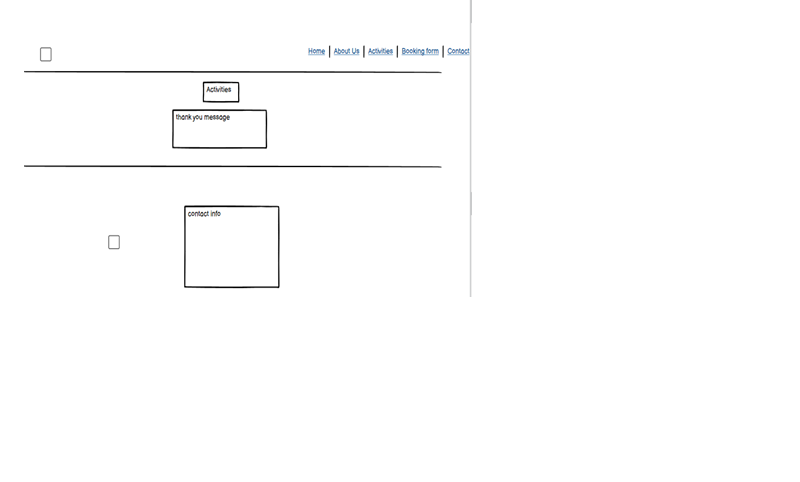
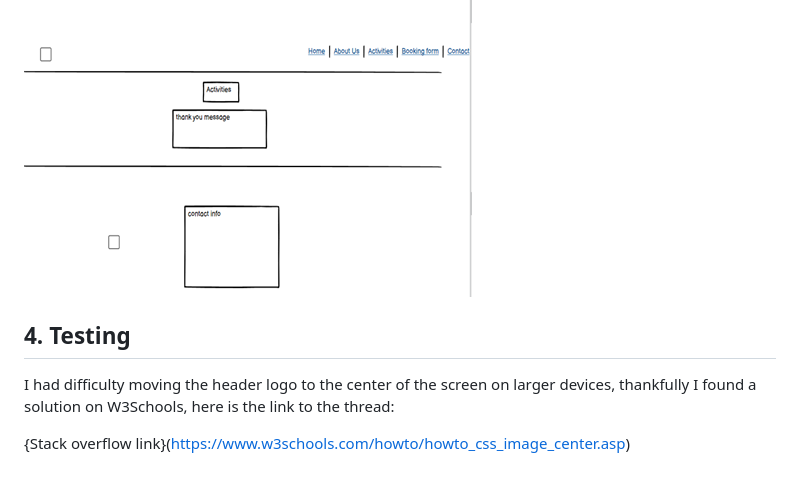
Before and after one commit to Mark1-15/project-1, a Markdown page: README/README.md, the part around the change. Drawn GitHub-style; blank space fills up the shorter version.

Commit message:
updated README.md testing section

```diff
--- a/README/README.md
+++ b/README/README.md
@@ -104,3 +104,8 @@ Wireframes were used in the preperation of this project to help create the layou
 ![alt text](image-9.png)
 ![alt text](image-10.png)
 ![alt text](image-12.png)
+
+## 4. Testing
+I had difficulty moving the header logo to the center of the screen on larger devices, thankfully I found a solution on W3Schools, here is the link to the thread:
+
+{Stack overflow link}(https://www.w3schools.com/howto/howto_css_image_center.asp)
```
